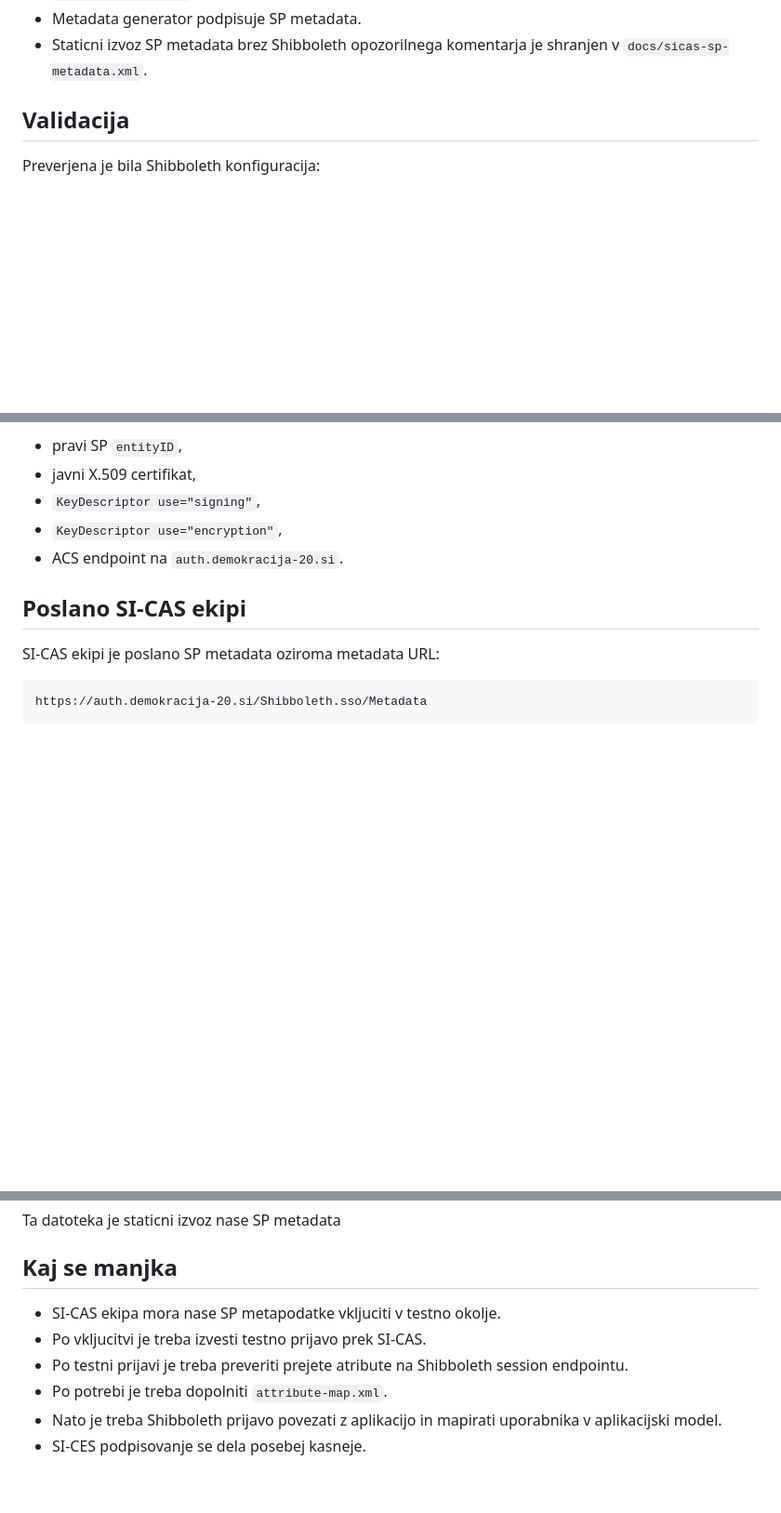
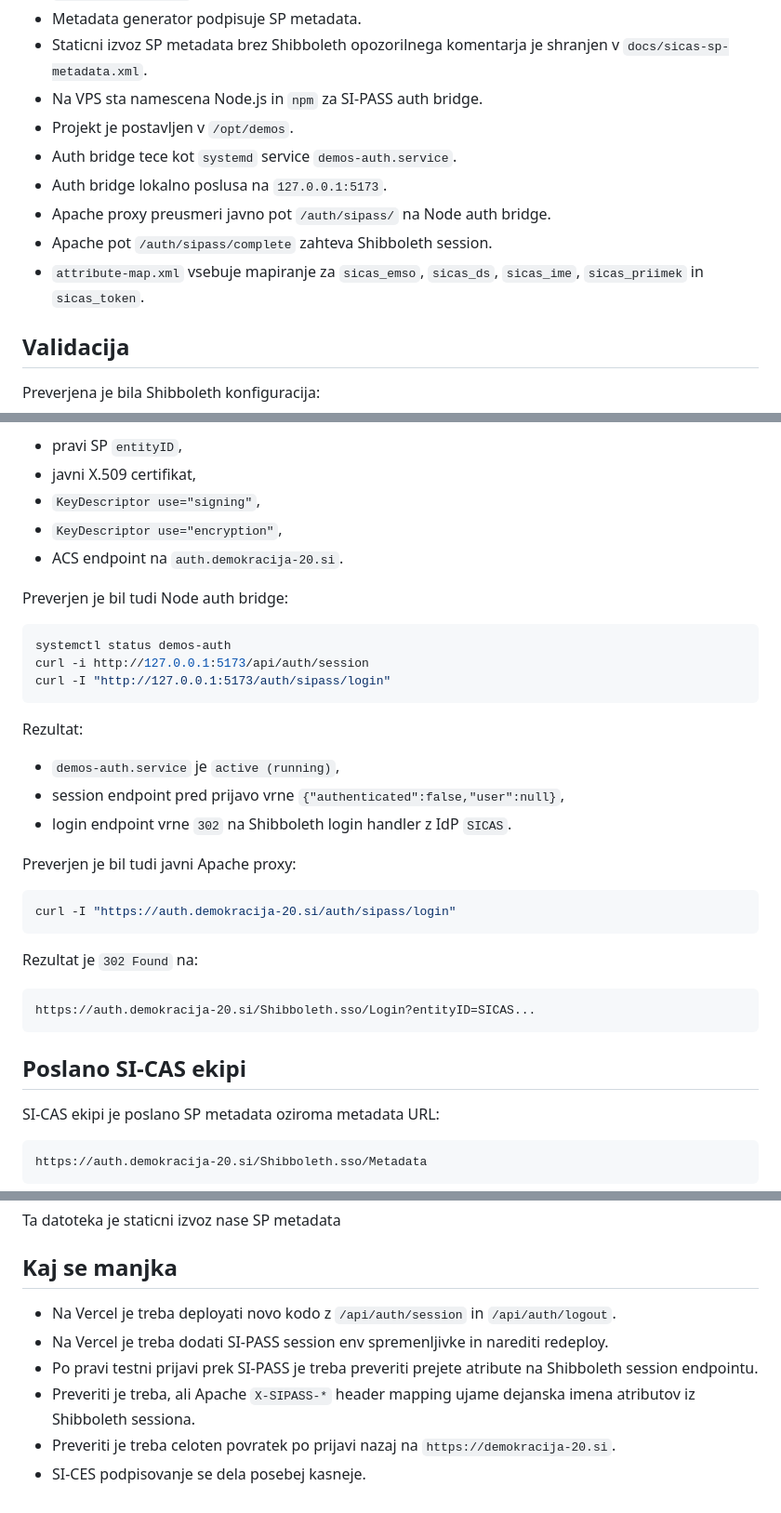
Before and after one commit to grisini/Demos, a Markdown page: docs/sicas-vps-vzpostavitev.md, 3 parts joined by grey strips. Shown at 93% size. Rendered like a GitHub page; blank space fills up the shorter version.

````diff
--- a/docs/sicas-vps-vzpostavitev.md
+++ b/docs/sicas-vps-vzpostavitev.md
@@ -35,6 +35,13 @@ Trenutni SI-CAS SP podatki:
 - `CredentialResolver` je nastavljen za signing in encryption.
 - Metadata generator podpisuje SP metadata.
 - Staticni izvoz SP metadata brez Shibboleth opozorilnega komentarja je shranjen v `docs/sicas-sp-metadata.xml`.
+- Na VPS sta namescena Node.js in `npm` za SI-PASS auth bridge.
+- Projekt je postavljen v `/opt/demos`.
+- Auth bridge tece kot `systemd` service `demos-auth.service`.
+- Auth bridge lokalno poslusa na `127.0.0.1:5173`.
+- Apache proxy preusmeri javno pot `/auth/sipass/` na Node auth bridge.
+- Apache pot `/auth/sipass/complete` zahteva Shibboleth session.
+- `attribute-map.xml` vsebuje mapiranje za `sicas_emso`, `sicas_ds`, `sicas_ime`, `sicas_priimek` in `sicas_token`.
 
 ## Validacija
 
@@ -59,6 +66,32 @@ Metadata vsebuje:
 - `KeyDescriptor use="signing"`,
 - `KeyDescriptor use="encryption"`,
 - ACS endpoint na `auth.demokracija-20.si`.
+
+Preverjen je bil tudi Node auth bridge:
+
+```bash
+systemctl status demos-auth
+curl -i http://127.0.0.1:5173/api/auth/session
+curl -I "http://127.0.0.1:5173/auth/sipass/login"
+```
+
+Rezultat:
+
+- `demos-auth.service` je `active (running)`,
+- session endpoint pred prijavo vrne `{"authenticated":false,"user":null}`,
+- login endpoint vrne `302` na Shibboleth login handler z IdP `SICAS`.
+
+Preverjen je bil tudi javni Apache proxy:
+
+```bash
+curl -I "https://auth.demokracija-20.si/auth/sipass/login"
+```
+
+Rezultat je `302 Found` na:
+
+```text
+https://auth.demokracija-20.si/Shibboleth.sso/Login?entityID=SICAS...
+```
 
 ## Poslano SI-CAS ekipi
 
@@ -94,9 +127,9 @@ Ta datoteka je staticni izvoz nase SP metadata
 
 ## Kaj se manjka
 
-- SI-CAS ekipa mora nase SP metapodatke vkljuciti v testno okolje.
-- Po vkljucitvi je treba izvesti testno prijavo prek SI-CAS.
-- Po testni prijavi je treba preveriti prejete atribute na Shibboleth session endpointu.
-- Po potrebi je treba dopolniti `attribute-map.xml`.
-- Nato je treba Shibboleth prijavo povezati z aplikacijo in mapirati uporabnika v aplikacijski model.
+- Na Vercel je treba deployati novo kodo z `/api/auth/session` in `/api/auth/logout`.
+- Na Vercel je treba dodati SI-PASS session env spremenljivke in narediti redeploy.
+- Po pravi testni prijavi prek SI-PASS je treba preveriti prejete atribute na Shibboleth session endpointu.
+- Preveriti je treba, ali Apache `X-SIPASS-*` header mapping ujame dejanska imena atributov iz Shibboleth sessiona.
+- Preveriti je treba celoten povratek po prijavi nazaj na `https://demokracija-20.si`.
 - SI-CES podpisovanje se dela posebej kasneje.
````
Also changed, not shown: docs/sicas-sices-vps-checklist.md (+8 -8 lines), docs/sipass-sicas-ces-priklop.md (+51 -3 lines).
